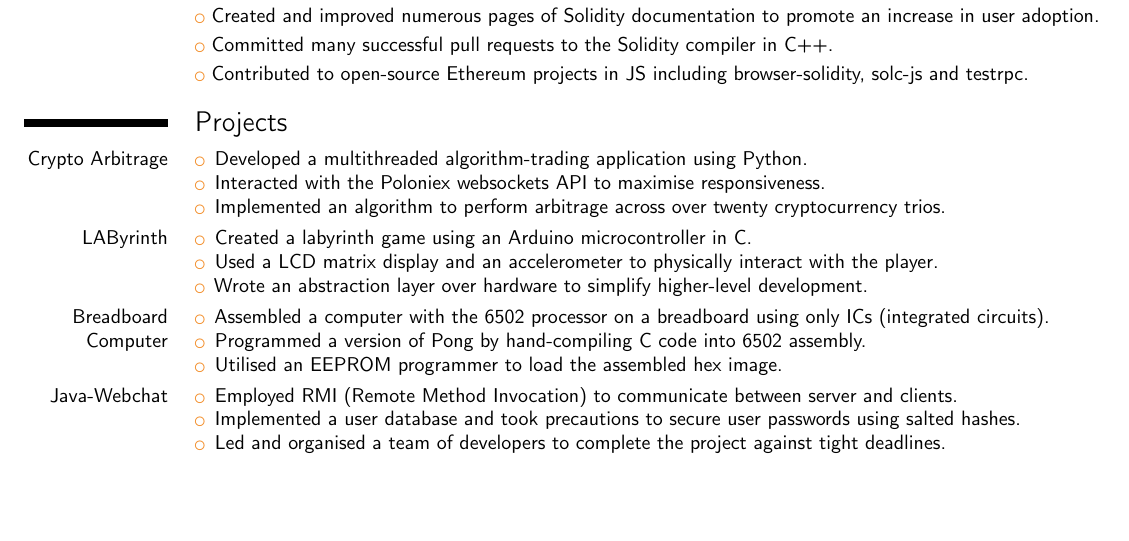
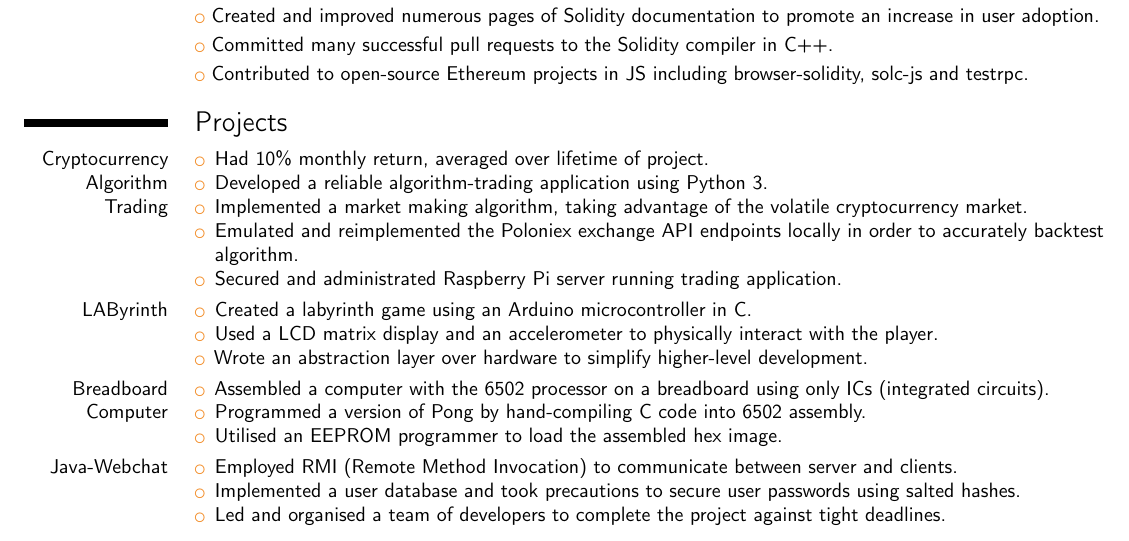
Before and after one commit to Denton-L/resume, a LaTeX CV (DentonLiuResume.tex): part of the page, cut so that both start at the same text, the shorter picture padded with empty space. Compiled offline with pdfLaTeX.

Commit message:
Change Arbitrage to Market Making

```diff
--- a/DentonLiuResume.tex
+++ b/DentonLiuResume.tex
@@ -35,11 +35,13 @@
 \cvlistitem{Contributed to open-source Ethereum projects in JS including browser-solidity, solc-js and testrpc.}
 
 \section{Projects}
-\cvitem{Crypto Arbitrage}{
+\cvitem{Cryptocurrency Algorithm Trading}{
 	\begin{itemize}
-		\item Developed a multithreaded algorithm-trading application using Python.
-		\item Interacted with the Poloniex websockets API to maximise responsiveness.
-		\item Implemented an algorithm to perform arbitrage across over twenty cryptocurrency trios.
+		\item Had 10\% monthly return, averaged over lifetime of project.
+		\item Developed a reliable algorithm-trading application using Python 3.
+		\item Implemented a market making algorithm, taking advantage of the volatile cryptocurrency market.
+		\item Emulated and reimplemented the Poloniex exchange API endpoints locally in order to accurately backtest algorithm.
+		\item Secured and administrated Raspberry Pi server running trading application.
 	\end{itemize}
 }
 \cvitem{LAByrinth}{
```
